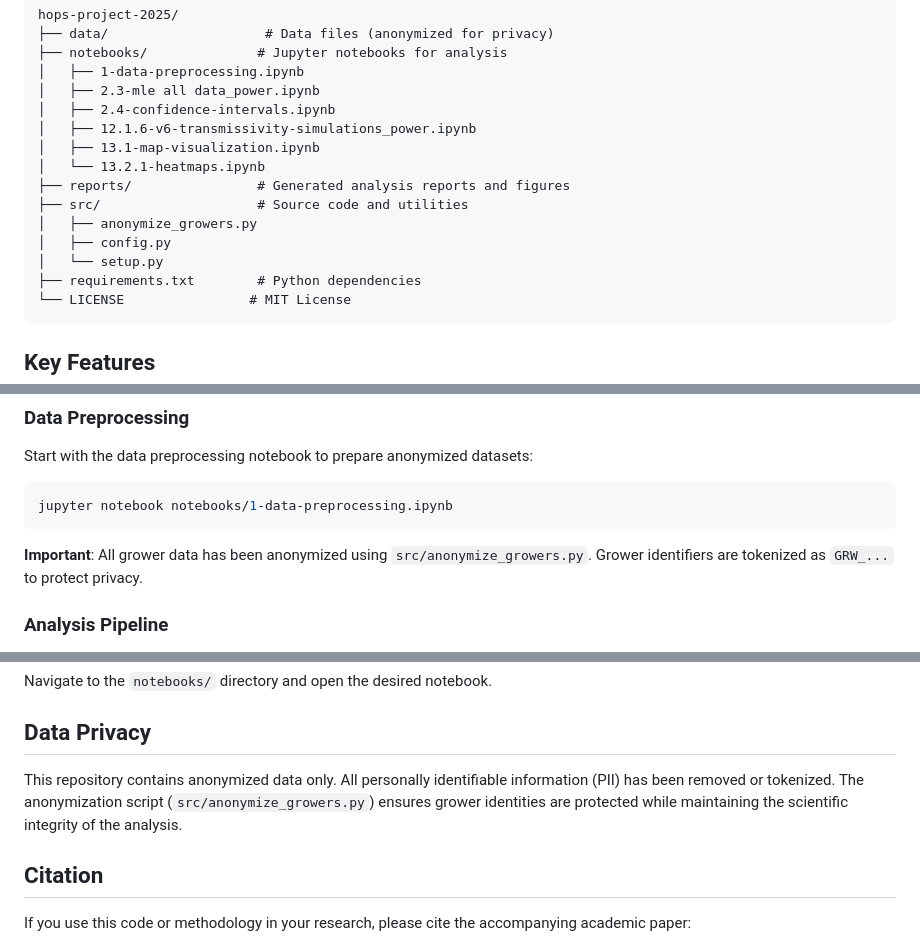
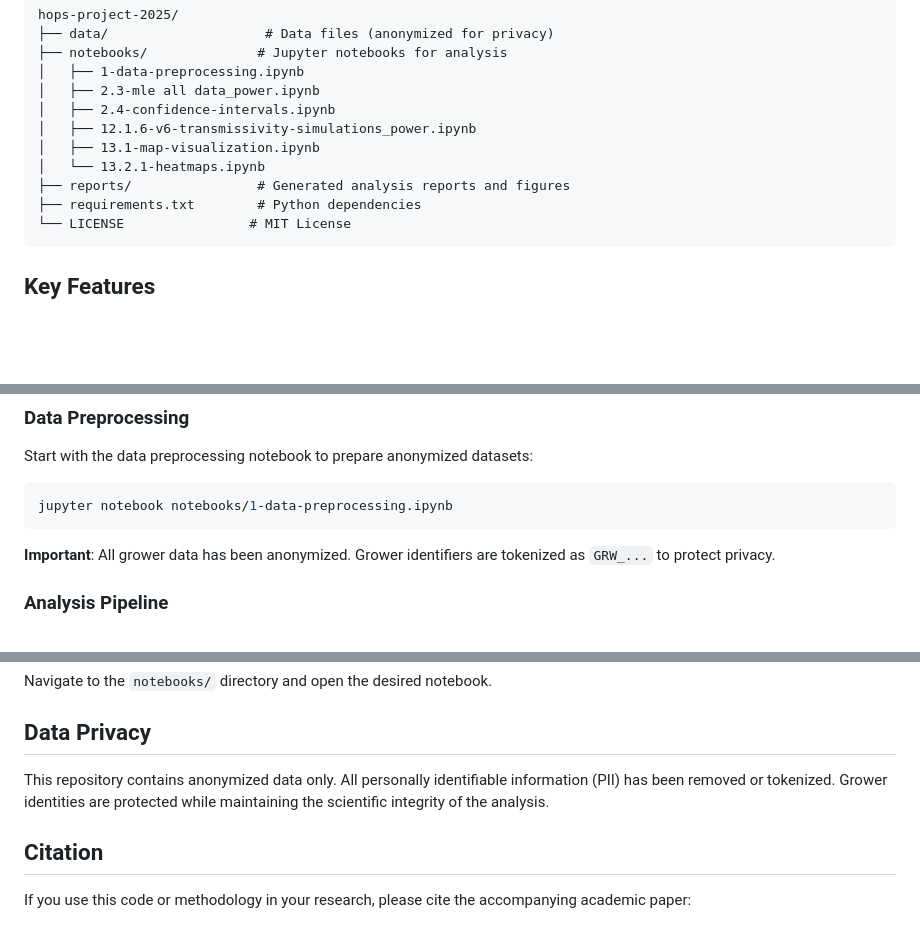
Before and after one commit to joshfpedro/hops-project-2025, a Markdown page: README.md, 3 parts joined by grey strips. Rendered like a GitHub page; blank space fills up the shorter version.

Commit message:
Update README: remove src folder references

````diff
--- a/README.md
+++ b/README.md
@@ -19,10 +19,6 @@ hops-project-2025/
 │   ├── 13.1-map-visualization.ipynb
 │   └── 13.2.1-heatmaps.ipynb
 ├── reports/                # Generated analysis reports and figures
-├── src/                    # Source code and utilities
-│   ├── anonymize_growers.py
-│   ├── config.py
-│   └── setup.py
 ├── requirements.txt        # Python dependencies
 └── LICENSE                # MIT License
 ```
@@ -78,7 +74,7 @@ Start with the data preprocessing notebook to prepare anonymized datasets:
 jupyter notebook notebooks/1-data-preprocessing.ipynb
 ```
 
-**Important**: All grower data has been anonymized using `src/anonymize_growers.py`. Grower identifiers are tokenized as `GRW_...` to protect privacy.
+**Important**: All grower data has been anonymized. Grower identifiers are tokenized as `GRW_...` to protect privacy.
 
 ### Analysis Pipeline
 
@@ -98,7 +94,7 @@ Navigate to the `notebooks/` directory and open the desired notebook.
 
 ## Data Privacy
 
-This repository contains anonymized data only. All personally identifiable information (PII) has been removed or tokenized. The anonymization script (`src/anonymize_growers.py`) ensures grower identities are protected while maintaining the scientific integrity of the analysis.
+This repository contains anonymized data only. All personally identifiable information (PII) has been removed or tokenized. Grower identities are protected while maintaining the scientific integrity of the analysis.
 
 ## Citation
 
````
